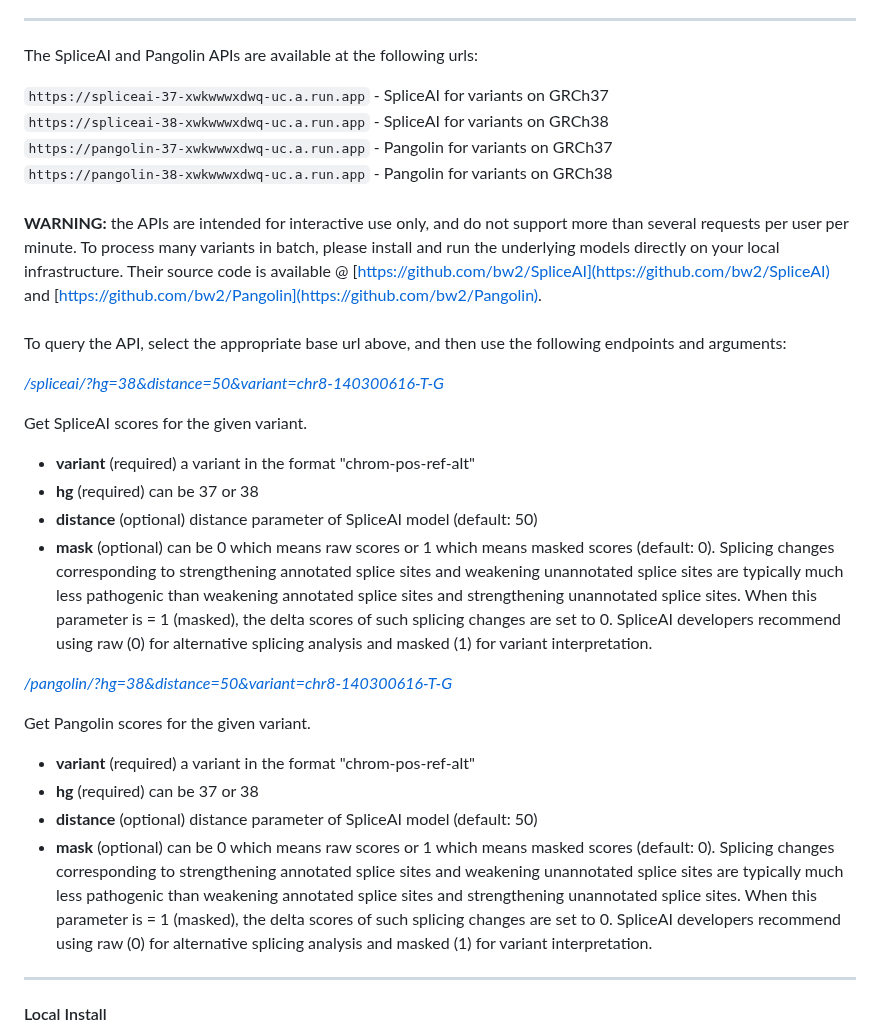
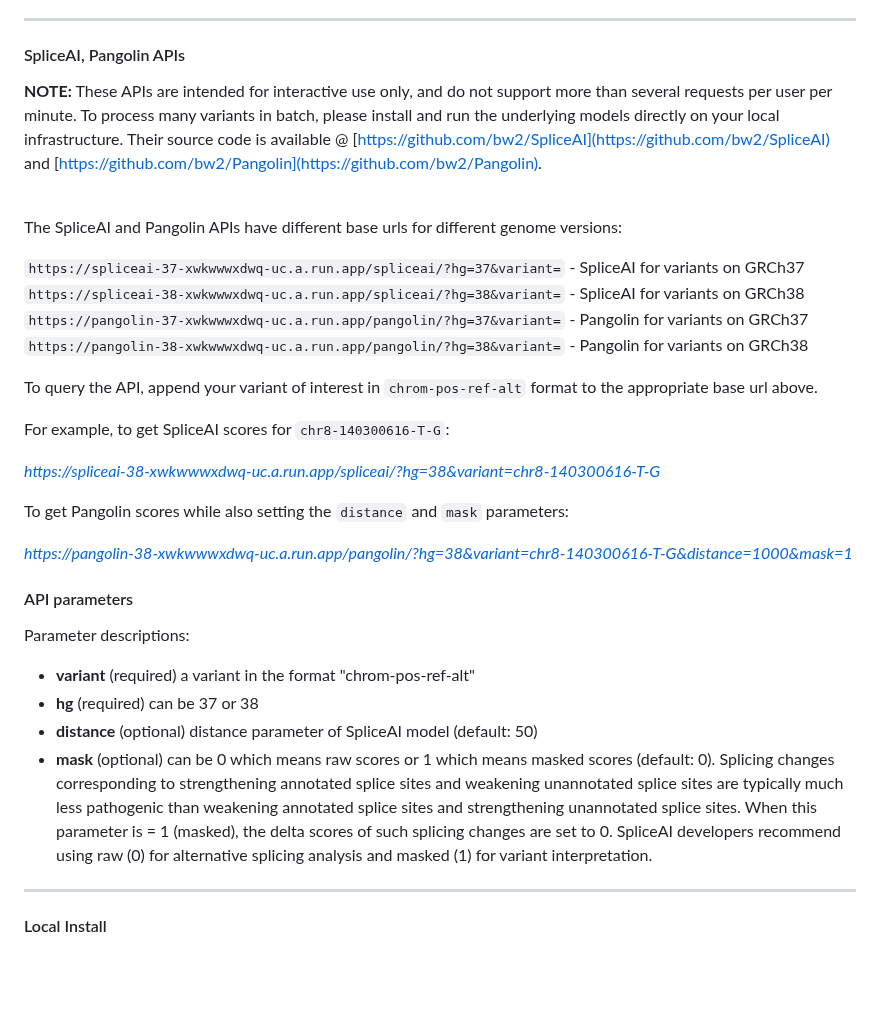
Before and after one commit to broadinstitute/SpliceAI-lookup, a Markdown page: README.md, the part around the change. Drawn GitHub-style; blank space fills up the shorter version.

```diff
--- a/README.md
+++ b/README.md
@@ -4,22 +4,34 @@ This repo contains:
 
 ---
 
-The SpliceAI and Pangolin APIs are available at the following urls:
+#### SpliceAI, Pangolin APIs
 
-`https://spliceai-37-xwkwwwxdwq-uc.a.run.app` - SpliceAI for variants on GRCh37<br />
-`https://spliceai-38-xwkwwwxdwq-uc.a.run.app` - SpliceAI for variants on GRCh38<br />
-`https://pangolin-37-xwkwwwxdwq-uc.a.run.app` - Pangolin for variants on GRCh37<br />
-`https://pangolin-38-xwkwwwxdwq-uc.a.run.app` - Pangolin for variants on GRCh38 <br />
-<br />
-<b>WARNING:</b> the APIs are intended for interactive use only, and do not support more than several requests per user per minute.
+
+<b>NOTE:</b> These APIs are intended for interactive use only, and do not support more than several requests per user per minute.
 To process many variants in batch, please install and run the underlying models directly on your local infrastructure.
 Their source code is available @ [https://github.com/bw2/SpliceAI](https://github.com/bw2/SpliceAI) and [https://github.com/bw2/Pangolin](https://github.com/bw2/Pangolin). <br />
 <br />
-To query the API, select the appropriate base url above, and then use the following endpoints and arguments:<br>
 
-*[/spliceai/?hg=38&distance=50&variant=chr8-140300616-T-G](https://spliceai-38-xwkwwwxdwq-uc.a.run.app/spliceai/?hg=38&variant=chr8-140300616-T-G)*
+The SpliceAI and Pangolin APIs have different base urls for different genome versions:
 
-Get SpliceAI scores for the given variant.
+`https://spliceai-37-xwkwwwxdwq-uc.a.run.app/spliceai/?hg=37&variant=` - SpliceAI for variants on GRCh37<br />
+`https://spliceai-38-xwkwwwxdwq-uc.a.run.app/spliceai/?hg=38&variant=` - SpliceAI for variants on GRCh38<br />
+`https://pangolin-37-xwkwwwxdwq-uc.a.run.app/pangolin/?hg=37&variant=` - Pangolin for variants on GRCh37<br />
+`https://pangolin-38-xwkwwwxdwq-uc.a.run.app/pangolin/?hg=38&variant=` - Pangolin for variants on GRCh38 <br />
+
+To query the API, append your variant of interest in `chrom-pos-ref-alt` format to the appropriate base url above.
+
+For example, to get SpliceAI scores for `chr8-140300616-T-G`:<br>
+
+*[https://spliceai-38-xwkwwwxdwq-uc.a.run.app/spliceai/?hg=38&variant=chr8-140300616-T-G](https://spliceai-38-xwkwwwxdwq-uc.a.run.app/spliceai/?hg=38&variant=chr8-140300616-T-G)*
+
+To get Pangolin scores while also setting the `distance` and `mask` parameters:<br>
+
+*[https://pangolin-38-xwkwwwxdwq-uc.a.run.app/pangolin/?hg=38&variant=chr8-140300616-T-G&distance=1000&mask=1](https://pangolin-38-xwkwwwxdwq-uc.a.run.app/pangolin/?hg=38&variant=chr8-140300616-T-G&distance=1000&mask=1)*
+
+#### API parameters
+
+Parameter descriptions:
 
 - **variant** (required) a variant in the format "chrom-pos-ref-alt"
 - **hg** (required) can be 37 or 38
@@ -28,16 +40,6 @@ Get SpliceAI scores for the given variant.
 Splicing changes corresponding to strengthening annotated splice sites and weakening unannotated splice sites are typically much less pathogenic than weakening annotated splice sites and
 strengthening unannotated splice sites. When this parameter is = 1 (masked), the delta scores of such splicing changes are set to 0. SpliceAI developers recommend using raw (0) for alternative splicing analysis and masked (1) for variant interpretation.
 
-*[/pangolin/?hg=38&distance=50&variant=chr8-140300616-T-G](https://pangolin-38-xwkwwwxdwq-uc.a.run.app/pangolin/?hg=38&variant=chr8-140300616-T-G)*
-
-Get Pangolin scores for the given variant.
-
-- **variant** (required) a variant in the format "chrom-pos-ref-alt"
-- **hg** (required) can be 37 or 38
-- **distance** (optional) distance parameter of SpliceAI model (default: 50)
-- **mask** (optional) can be 0 which means raw scores or 1 which means masked scores (default: 0).
-  Splicing changes corresponding to strengthening annotated splice sites and weakening unannotated splice sites are typically much less pathogenic than weakening annotated splice sites and
-  strengthening unannotated splice sites. When this parameter is = 1 (masked), the delta scores of such splicing changes are set to 0. SpliceAI developers recommend using raw (0) for alternative splicing analysis and masked (1) for variant interpretation.
 
 ---
 #### Local Install
```
